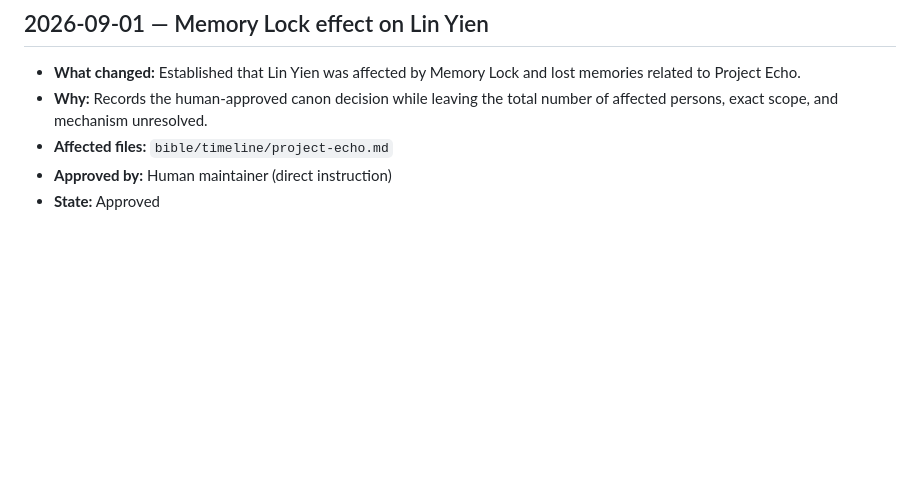
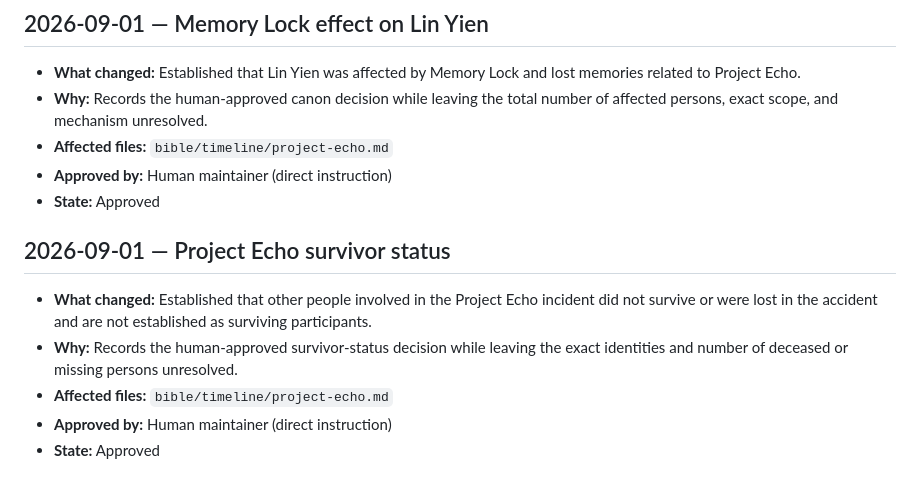
Before and after one commit to AprilMY14/-Novel_blackTower, a Markdown page: bible/CHANGELOG.md, the part around the change. Drawn GitHub-style; blank space fills up the shorter version.

Commit message:
Record Project Echo survivor status

```diff
--- a/bible/CHANGELOG.md
+++ b/bible/CHANGELOG.md
@@ -47,3 +47,11 @@
 - **Affected files:** `bible/timeline/project-echo.md`
 - **Approved by:** Human maintainer (direct instruction)
 - **State:** Approved
+
+## 2026-09-01 — Project Echo survivor status
+
+- **What changed:** Established that other people involved in the Project Echo incident did not survive or were lost in the accident and are not established as surviving participants.
+- **Why:** Records the human-approved survivor-status decision while leaving the exact identities and number of deceased or missing persons unresolved.
+- **Affected files:** `bible/timeline/project-echo.md`
+- **Approved by:** Human maintainer (direct instruction)
+- **State:** Approved
```
